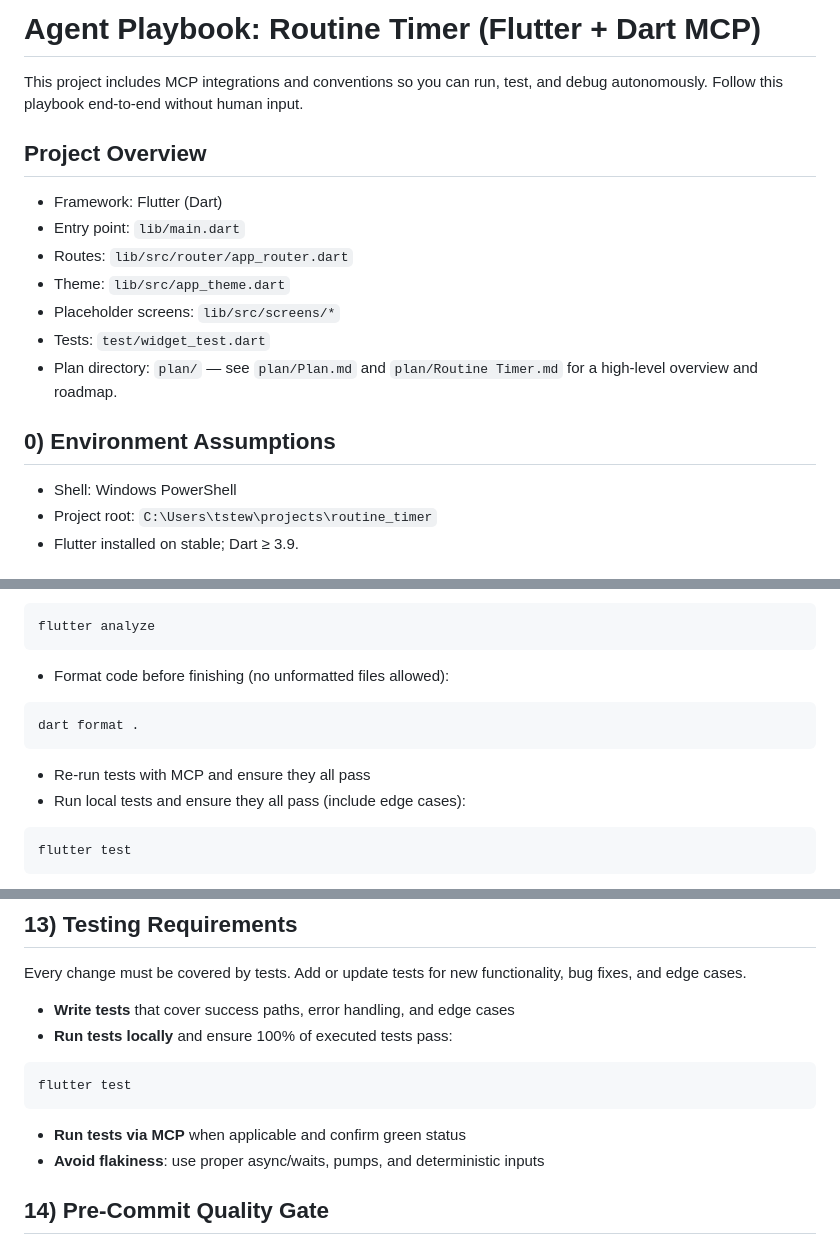
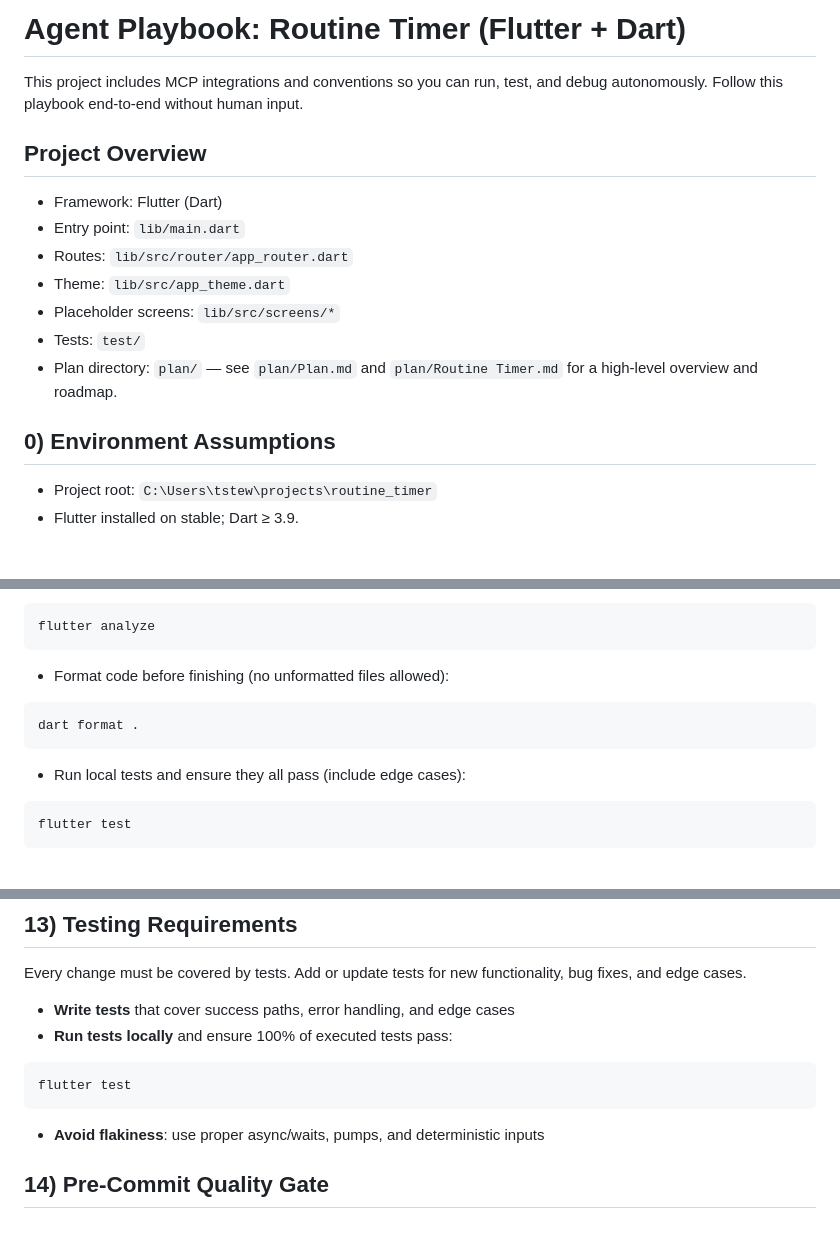
Before and after one commit to tsteward/routine-timer, a Markdown page: AGENTS.md, 3 parts joined by grey strips. Drawn GitHub-style.

````diff
--- a/AGENTS.md
+++ b/AGENTS.md
@@ -1,4 +1,4 @@
-# Agent Playbook: Routine Timer (Flutter + Dart MCP)
+# Agent Playbook: Routine Timer (Flutter + Dart)
 
 This project includes MCP integrations and conventions so you can run, test, and debug autonomously. Follow this playbook end-to-end without human input.
 
@@ -8,11 +8,10 @@ This project includes MCP integrations and conventions so you can run, test, and
 - Routes: `lib/src/router/app_router.dart`
 - Theme: `lib/src/app_theme.dart`
 - Placeholder screens: `lib/src/screens/*`
-- Tests: `test/widget_test.dart`
+- Tests: `test/`
  - Plan directory: `plan/` — see `plan/Plan.md` and `plan/Routine Timer.md` for a high-level overview and roadmap.
 
 ## 0) Environment Assumptions
-- Shell: Windows PowerShell
 - Project root: `C:\Users\tstew\projects\routine_timer`
 - Flutter installed on stable; Dart ≥ 3.9.
 
@@ -71,7 +70,6 @@ flutter analyze
 ```powershell
 dart format .
 ```
-- Re-run tests with MCP and ensure they all pass
 - Run local tests and ensure they all pass (include edge cases):
 ```powershell
 flutter test
@@ -118,7 +116,6 @@ Every change must be covered by tests. Add or update tests for new functionality
 ```powershell
 flutter test
 ```
-- **Run tests via MCP** when applicable and confirm green status
 - **Avoid flakiness**: use proper async/waits, pumps, and deterministic inputs
 
 ## 14) Pre-Commit Quality Gate
````
